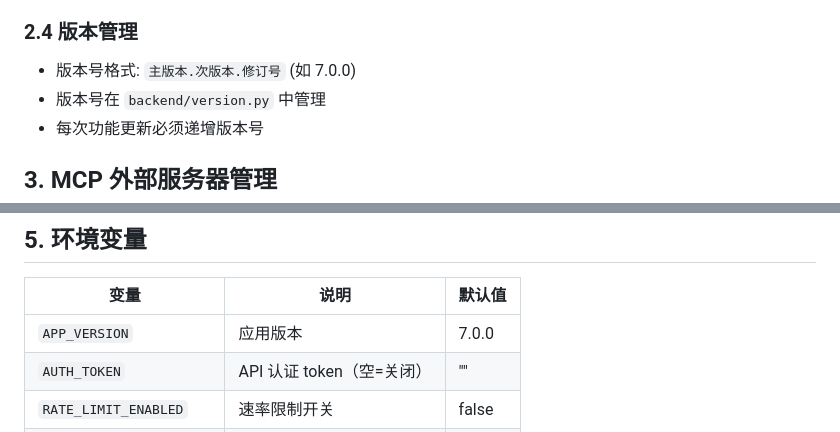
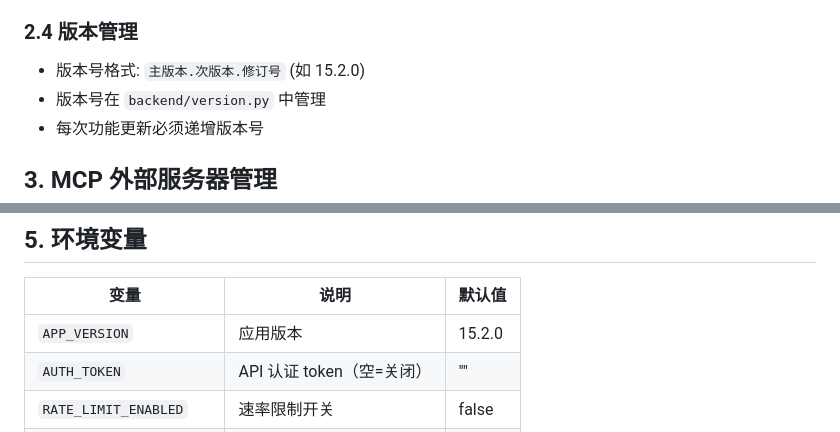
Before and after one commit to arwei944/hermes-mcp-space, a Markdown page: AGENTS.md, 2 parts joined by grey strips. Drawn GitHub-style.

```diff
--- a/AGENTS.md
+++ b/AGENTS.md
@@ -103,7 +103,7 @@ Markdown 编写规范：
 - 所有文本使用中文
 
 ### 2.4 版本管理
-- 版本号格式: `主版本.次版本.修订号` (如 7.0.0)
+- 版本号格式: `主版本.次版本.修订号` (如 15.2.0)
 - 版本号在 `backend/version.py` 中管理
 - 每次功能更新必须递增版本号
 
@@ -140,7 +140,7 @@ Markdown 编写规范：
 
 | 变量 | 说明 | 默认值 |
 |------|------|--------|
-| `APP_VERSION` | 应用版本 | 7.0.0 |
+| `APP_VERSION` | 应用版本 | 15.2.0 |
 | `AUTH_TOKEN` | API 认证 token（空=关闭） | "" |
 | `RATE_LIMIT_ENABLED` | 速率限制开关 | false |
 | `RATE_LIMIT_PER_MINUTE` | 每分钟请求数 | 60 |
```
Also changed, not shown: other parts of AGENTS.md (+65 -1 lines).
